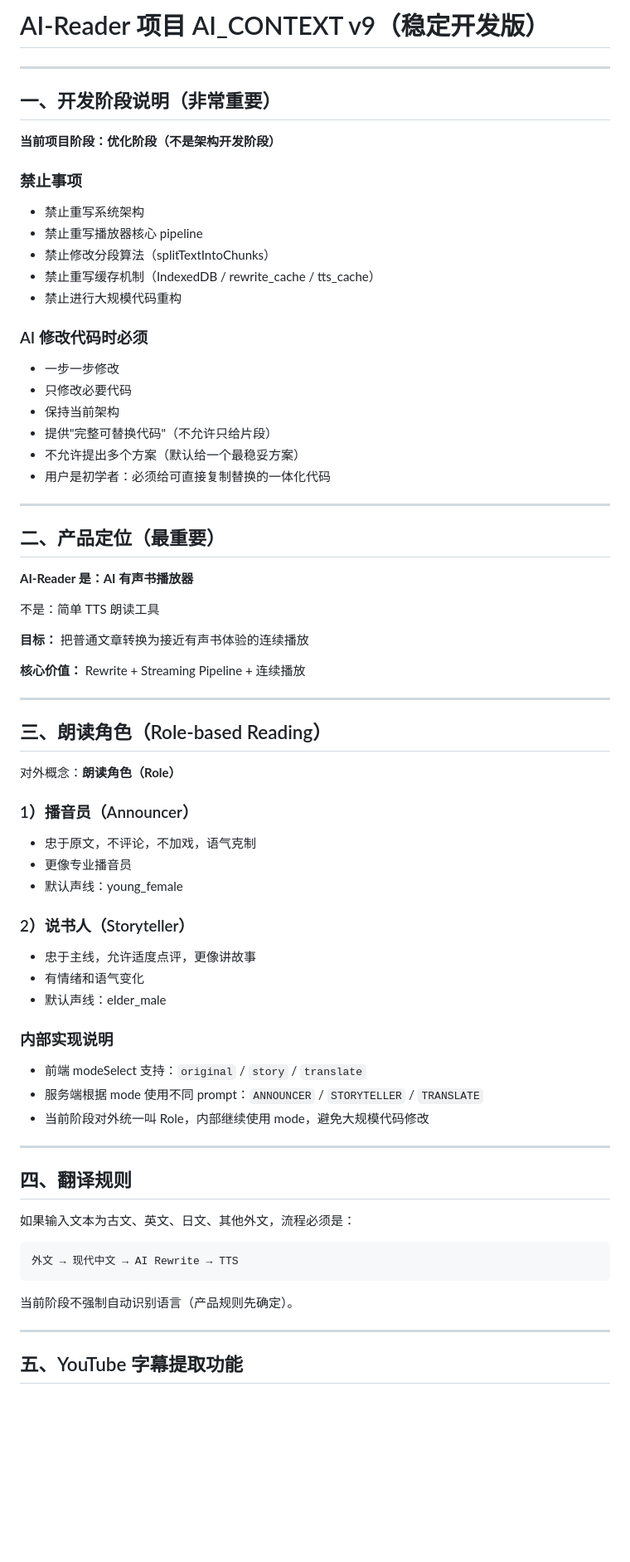
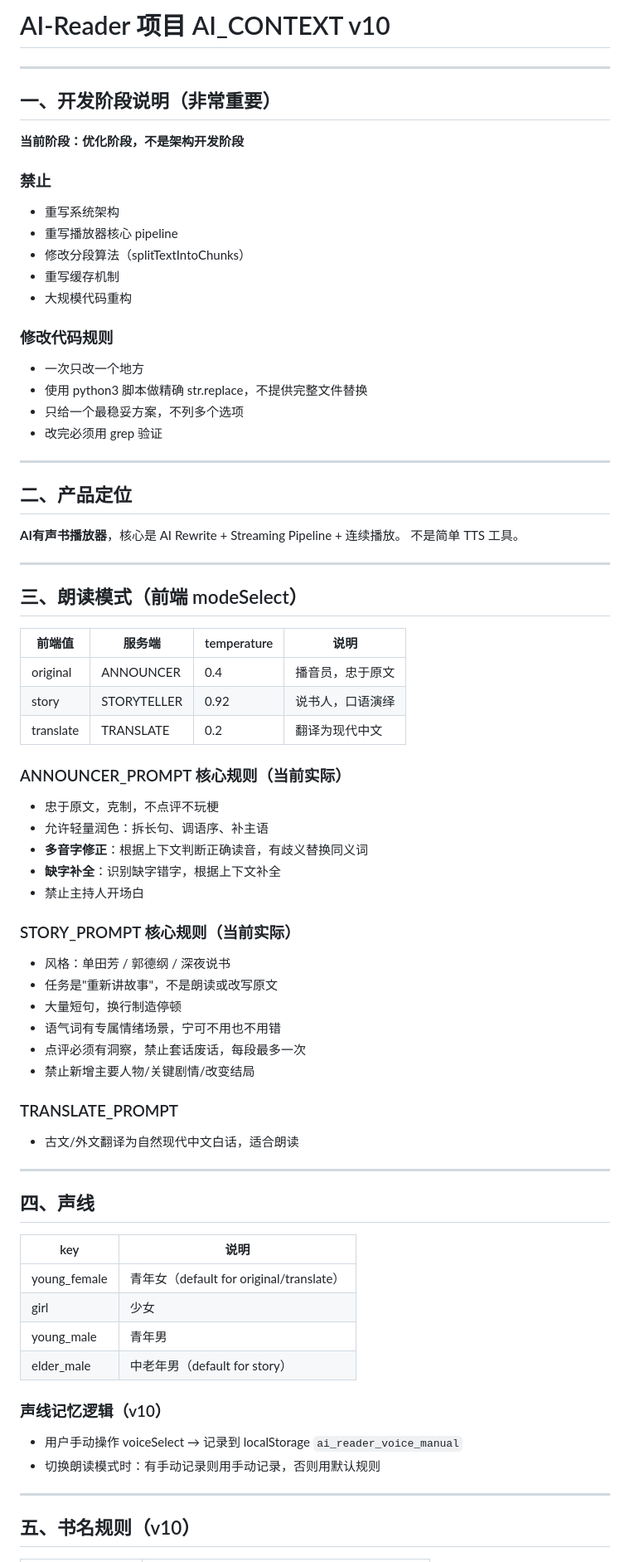
Before and after one commit to mjtouming/ai-reader, a Markdown page: AI_CONTEXT.md, the part around one of its changes. Shown at 83% size. Drawn GitHub-style; blank space fills up the shorter version.

Commit message:
docs: 更新 AI_CONTEXT v10

````diff
--- a/AI_CONTEXT.md
+++ b/AI_CONTEXT.md
@@ -1,72 +1,75 @@
-# AI-Reader 项目 AI_CONTEXT v9（稳定开发版）
+# AI-Reader 项目 AI_CONTEXT v10
 
 ---
 
 ## 一、开发阶段说明（非常重要）
 
-**当前项目阶段：优化阶段（不是架构开发阶段）**
+**当前阶段：优化阶段，不是架构开发阶段**
 
-### 禁止事项
-- 禁止重写系统架构
-- 禁止重写播放器核心 pipeline
-- 禁止修改分段算法（splitTextIntoChunks）
-- 禁止重写缓存机制（IndexedDB / rewrite_cache / tts_cache）
-- 禁止进行大规模代码重构
+### 禁止
+- 重写系统架构
+- 重写播放器核心 pipeline
+- 修改分段算法（splitTextIntoChunks）
+- 重写缓存机制
+- 大规模代码重构
 
-### AI 修改代码时必须
-- 一步一步修改
-- 只修改必要代码
-- 保持当前架构
-- 提供"完整可替换代码"（不允许只给片段）
-- 不允许提出多个方案（默认给一个最稳妥方案）
-- 用户是初学者：必须给可直接复制替换的一体化代码
+### 修改代码规则
+- 一次只改一个地方
+- 使用 python3 脚本做精确 str.replace，不提供完整文件替换
+- 只给一个最稳妥方案，不列多个选项
+- 改完必须用 grep 验证
 
 ---
 
-## 二、产品定位（最重要）
+## 二、产品定位
 
-**AI-Reader 是：AI 有声书播放器**
-
-不是：简单 TTS 朗读工具
-
-**目标：** 把普通文章转换为接近有声书体验的连续播放
-
-**核心价值：** Rewrite + Streaming Pipeline + 连续播放
+**AI有声书播放器**，核心是 AI Rewrite + Streaming Pipeline + 连续播放。
+不是简单 TTS 工具。
 
 ---
 
-## 三、朗读角色（Role-based Reading）
+## 三、朗读模式（前端 modeSelect）
 
-对外概念：**朗读角色（Role）**
+| 前端值 | 服务端 | temperature | 说明 |
+|--------|--------|-------------|------|
+| original | ANNOUNCER | 0.4 | 播音员，忠于原文 |
+| story | STORYTELLER | 0.92 | 说书人，口语演绎 |
+| translate | TRANSLATE | 0.2 | 翻译为现代中文 |
 
-### 1）播音员（Announcer）
-- 忠于原文，不评论，不加戏，语气克制
-- 更像专业播音员
-- 默认声线：young_female
+### ANNOUNCER_PROMPT 核心规则（当前实际）
+- 忠于原文，克制，不点评不玩梗
+- 允许轻量润色：拆长句、调语序、补主语
+- **多音字修正**：根据上下文判断正确读音，有歧义替换同义词
+- **缺字补全**：识别缺字错字，根据上下文补全
+- 禁止主持人开场白
 
-### 2）说书人（Storyteller）
-- 忠于主线，允许适度点评，更像讲故事
-- 有情绪和语气变化
-- 默认声线：elder_male
+### STORY_PROMPT 核心规则（当前实际）
+- 风格：单田芳 / 郭德纲 / 深夜说书
+- 任务是"重新讲故事"，不是朗读或改写原文
+- 大量短句，换行制造停顿
+- 语气词有专属情绪场景，宁可不用也不用错
+- 点评必须有洞察，禁止套话废话，每段最多一次
+- 禁止新增主要人物/关键剧情/改变结局
 
-### 内部实现说明
-- 前端 modeSelect 支持：`original` / `story` / `translate`
-- 服务端根据 mode 使用不同 prompt：`ANNOUNCER` / `STORYTELLER` / `TRANSLATE`
-- 当前阶段对外统一叫 Role，内部继续使用 mode，避免大规模代码修改
+### TRANSLATE_PROMPT
+- 古文/外文翻译为自然现代中文白话，适合朗读
 
 ---
 
-## 四、翻译规则
+## 四、声线
 
-如果输入文本为古文、英文、日文、其他外文，流程必须是：
+| key | 说明 |
+|-----|------|
+| young_female | 青年女（default for original/translate） |
+| girl | 少女 |
+| young_male | 青年男 |
+| elder_male | 中老年男（default for story） |
 
-```
-外文 → 现代中文 → AI Rewrite → TTS
-```
-
-当前阶段不强制自动识别语言（产品规则先确定）。
+### 声线记忆逻辑（v10）
+- 用户手动操作 voiceSelect → 记录到 localStorage `ai_reader_voice_manual`
+- 切换朗读模式时：有手动记录则用手动记录，否则用默认规则
 
 ---
 
-## 五、YouTube 字幕提取功能
+## 五、书名规则（v10）
 
````
Also changed, not shown: other parts of AI_CONTEXT.md (+117 -309 lines).
